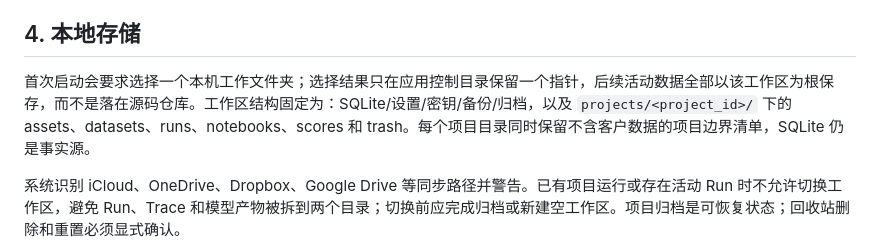
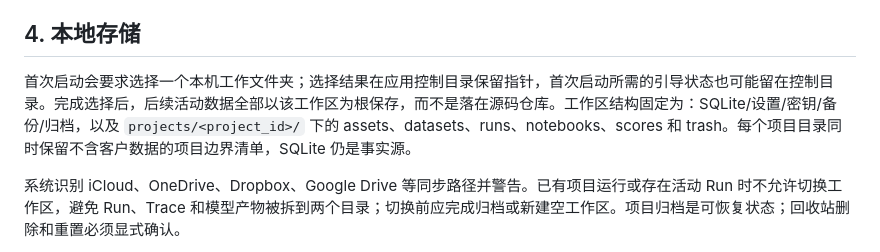
Before and after one commit to aaaaaaa-feng/risk-model-agent, a Markdown page: docs/05-数据安全与运行边界.md, the part around the change. Rendered like a GitHub page.

```diff
--- a/docs/05-数据安全与运行边界.md
+++ b/docs/05-数据安全与运行边界.md
@@ -24,7 +24,7 @@ Provider Gateway 对最终实际发送对象统一执行递归字段和值检查
 
 ## 4. 本地存储
 
-首次启动会要求选择一个本机工作文件夹；选择结果只在应用控制目录保留一个指针，后续活动数据全部以该工作区为根保存，而不是落在源码仓库。工作区结构固定为：SQLite/设置/密钥/备份/归档，以及 `projects/<project_id>/` 下的 assets、datasets、runs、notebooks、scores 和 trash。每个项目目录同时保留不含客户数据的项目边界清单，SQLite 仍是事实源。
+首次启动会要求选择一个本机工作文件夹；选择结果在应用控制目录保留指针，首次启动所需的引导状态也可能留在控制目录。完成选择后，后续活动数据全部以该工作区为根保存，而不是落在源码仓库。工作区结构固定为：SQLite/设置/密钥/备份/归档，以及 `projects/<project_id>/` 下的 assets、datasets、runs、notebooks、scores 和 trash。每个项目目录同时保留不含客户数据的项目边界清单，SQLite 仍是事实源。
 
 系统识别 iCloud、OneDrive、Dropbox、Google Drive 等同步路径并警告。已有项目运行或存在活动 Run 时不允许切换工作区，避免 Run、Trace 和模型产物被拆到两个目录；切换前应完成归档或新建空工作区。项目归档是可恢复状态；回收站删除和重置必须显式确认。
 
```
Also changed, not shown: README.md (+1 -1 lines).
